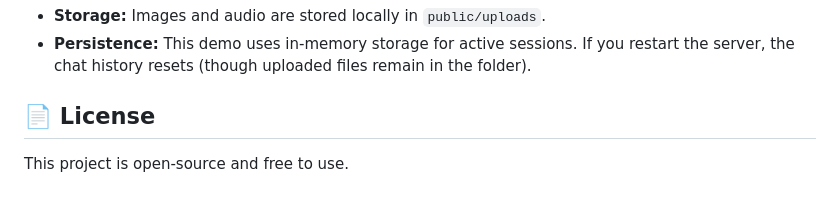
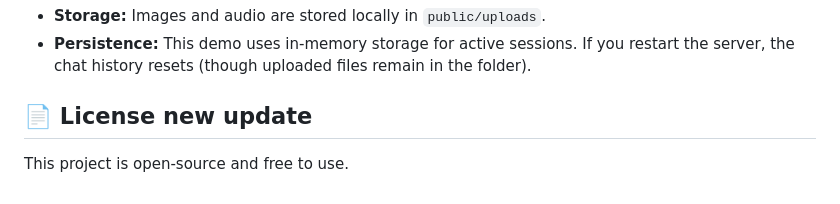
Before and after one commit to jebin232/web_chat, a Markdown page: README.md, the part around the change. GitHub-like rendering.

Commit message:
Update License section header in README.md

```diff
--- a/README.md
+++ b/README.md
@@ -97,6 +97,6 @@ The application communicates via JSON payloads over WebSockets.
 * **Storage:** Images and audio are stored locally in `public/uploads`.
 * **Persistence:** This demo uses in-memory storage for active sessions. If you restart the server, the chat history resets (though uploaded files remain in the folder).
 
-## 📄 License
+## 📄 License new update
 
 This project is open-source and free to use.
```
